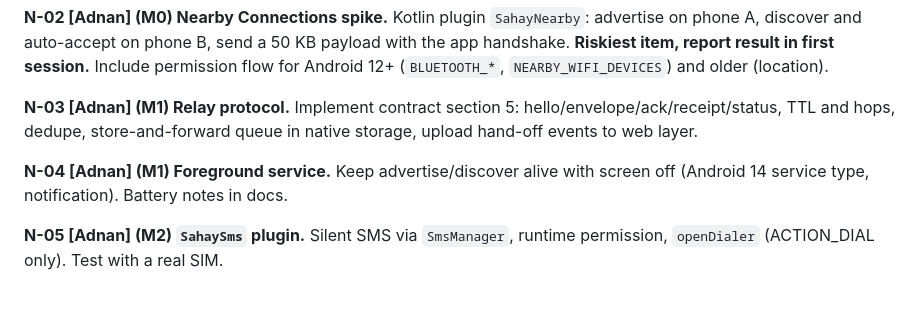
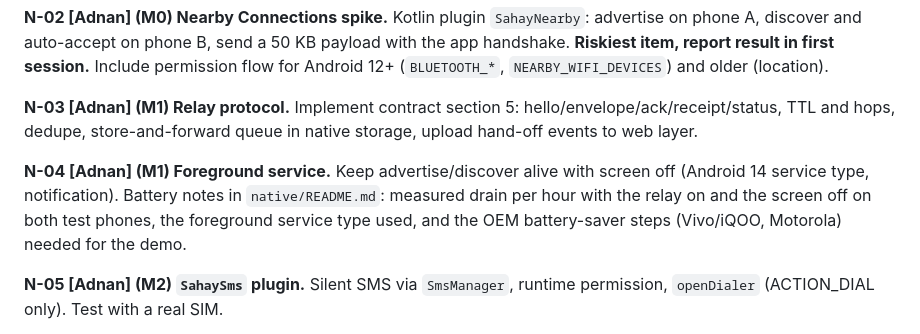
Before and after one commit to Artemisdevv/Sahay, a Markdown page: docs/issues.md, the part around the change. Rendered like a GitHub page; blank space fills up the shorter version.

Commit message:
docs: say where N-04 battery notes go (#54)

```diff
--- a/docs/issues.md
+++ b/docs/issues.md
@@ -77,7 +77,7 @@ Dependency rule: frontend and native work against the **contract and `/dev/*` mo
 
 **N-03 [Adnan] (M1) Relay protocol.** Implement contract section 5: hello/envelope/ack/receipt/status, TTL and hops, dedupe, store-and-forward queue in native storage, upload hand-off events to web layer.
 
-**N-04 [Adnan] (M1) Foreground service.** Keep advertise/discover alive with screen off (Android 14 service type, notification). Battery notes in docs.
+**N-04 [Adnan] (M1) Foreground service.** Keep advertise/discover alive with screen off (Android 14 service type, notification). Battery notes in `native/README.md`: measured drain per hour with the relay on and the screen off on both test phones, the foreground service type used, and the OEM battery-saver steps (Vivo/iQOO, Motorola) needed for the demo.
 
 **N-05 [Adnan] (M2) `SahaySms` plugin.** Silent SMS via `SmsManager`, runtime permission, `openDialer` (ACTION_DIAL only). Test with a real SIM.
 
```
